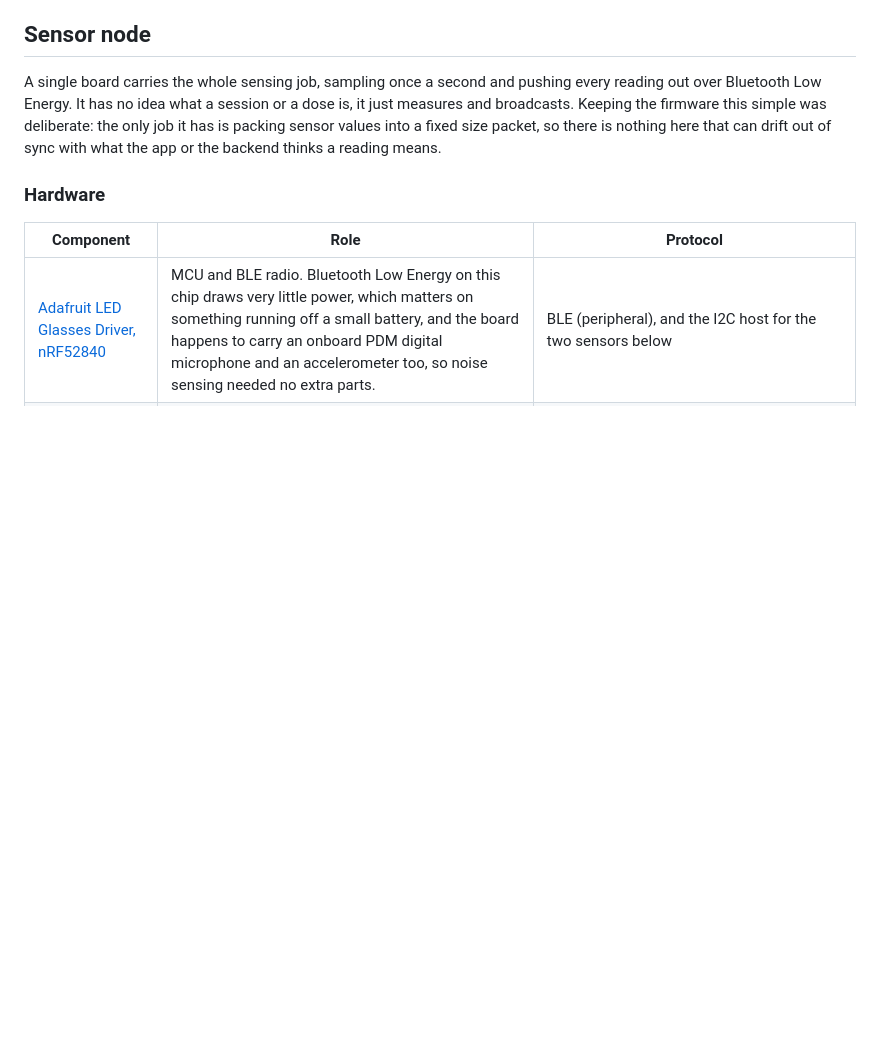
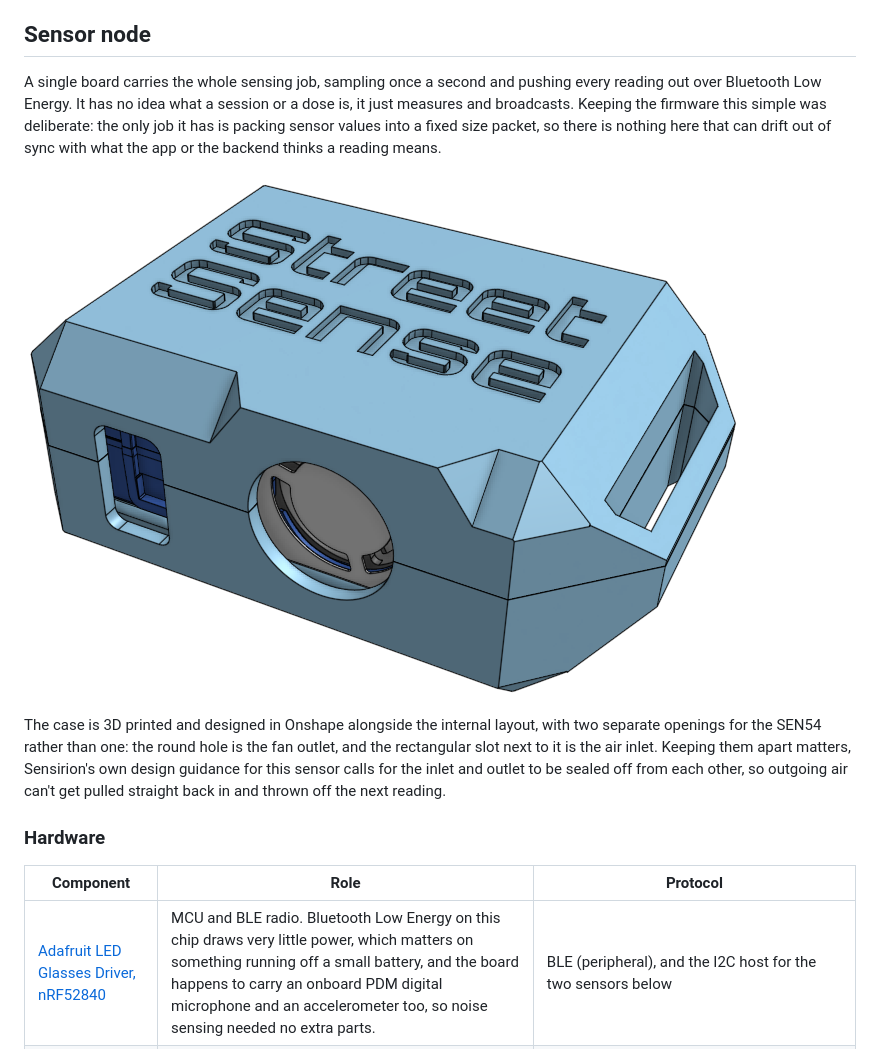
Before and after one commit to mferuscomelo/streetsense, a Markdown page: README.md, the part around the change. Rendered like a GitHub page; pictures changed too: docs/images/case.png (added); blank space fills up the shorter version.

```diff
--- a/README.md
+++ b/README.md
@@ -83,6 +83,16 @@ session or a dose is, it just measures and broadcasts. Keeping the firmware
 this simple was deliberate: the only job it has is packing sensor values
 into a fixed size packet, so there is nothing here that can drift out of
 sync with what the app or the backend thinks a reading means.
+
+![The sensor node's 3D printed case, designed in Onshape, showing the SEN54's inlet and fan outlet openings](docs/images/case.png)
+
+The case is 3D printed and designed in Onshape alongside the internal
+layout, with two separate openings for the SEN54 rather than one: the round
+hole is the fan outlet, and the rectangular slot next to it is the air
+inlet. Keeping them apart matters, Sensirion's own design guidance for this
+sensor calls for the inlet and outlet to be sealed off from each other, so
+outgoing air can't get pulled straight back in and thrown off the next
+reading.
 
 ### Hardware
 
```
Also changed, not shown: hardware/BOM.md (+15 -14 lines), 1 other file.
